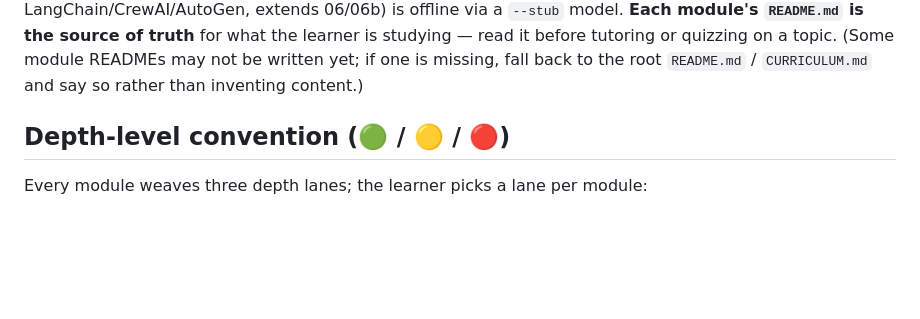
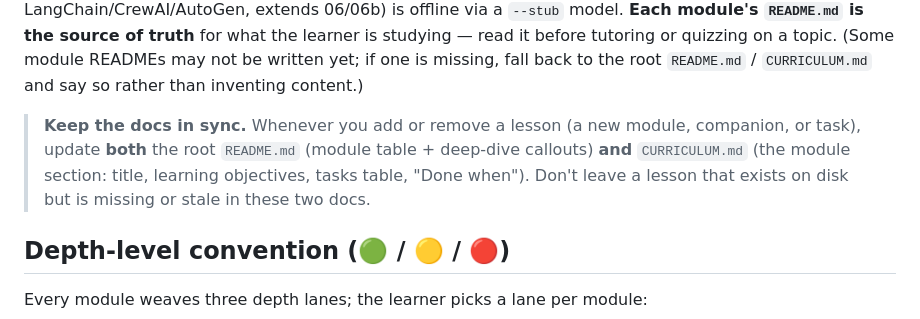
Before and after one commit to starkyru/learn-ai, a Markdown page: CLAUDE.md, the part around the change. GitHub-like rendering; blank space fills up the shorter version.

```diff
--- a/CLAUDE.md
+++ b/CLAUDE.md
@@ -54,6 +54,12 @@ offline via a `--stub` model.
 truth** for what the learner is studying — read it before tutoring or quizzing on a topic.
 (Some module READMEs may not be written yet; if one is missing, fall back to the root
 `README.md` / `CURRICULUM.md` and say so rather than inventing content.)
+
+> **Keep the docs in sync.** Whenever you add or remove a lesson (a new module,
+> companion, or task), update **both** the root `README.md` (module table + deep-dive
+> callouts) **and** `CURRICULUM.md` (the module section: title, learning objectives,
+> tasks table, "Done when"). Don't leave a lesson that exists on disk but is missing or
+> stale in these two docs.
 
 ## Depth-level convention (🟢 / 🟡 / 🔴)
 
```
Also changed, not shown: CURRICULUM.md (+22 -13 lines), README.md (+5 -4 lines).
